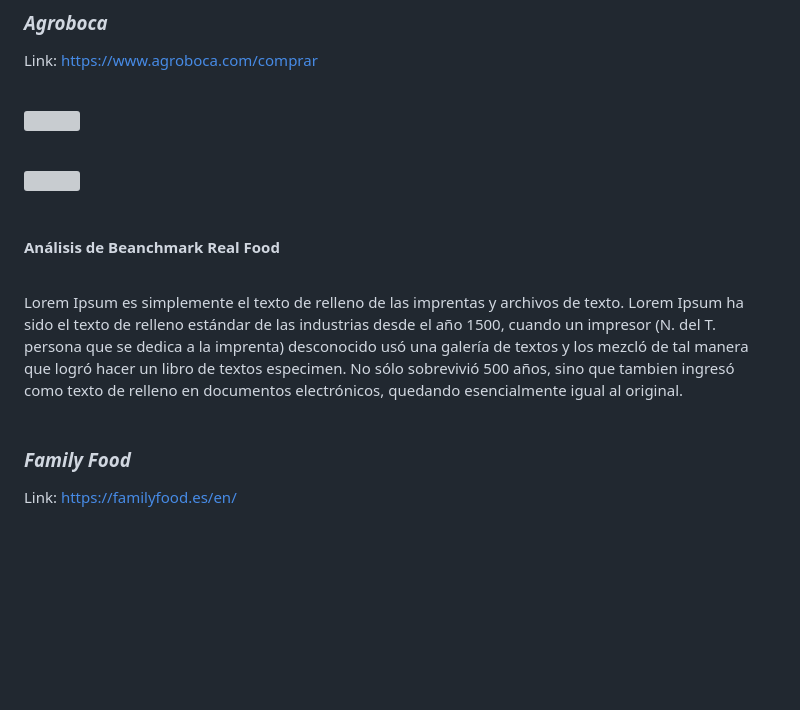
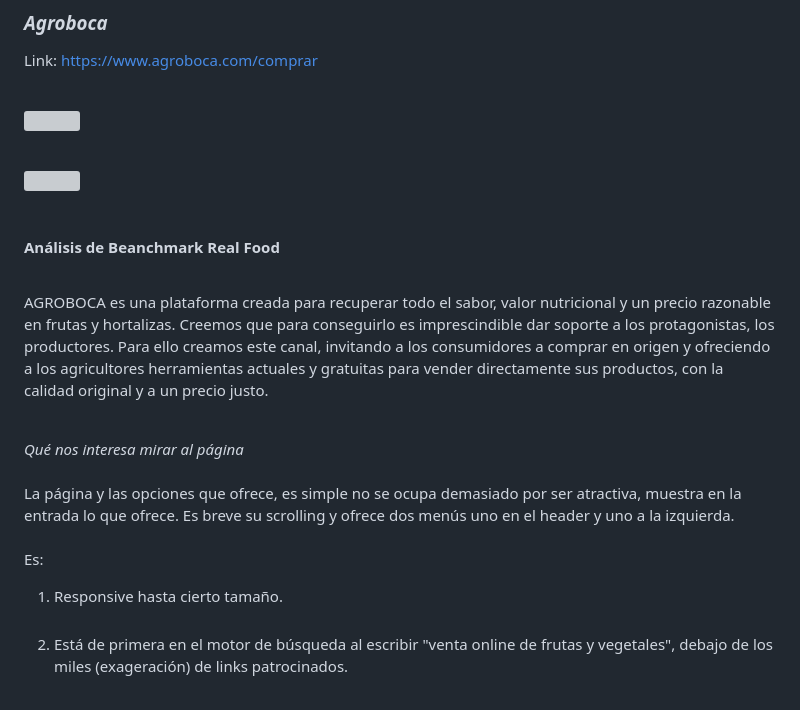
Before and after one commit to FranSSZZ/tropicoco, a Markdown page: README.md, the part around one of its changes. Rendered like a GitHub page; blank space fills up the shorter version; grey boxes are pictures that could not be loaded.

```diff
--- a/README.md
+++ b/README.md
@@ -122,8 +124,11 @@ Link: https://www.agroboca.com/comprar <br><br>
 
 #### Análisis de Beanchmark Real Food <br><br>
 
-Lorem Ipsum es simplemente el texto de relleno de las imprentas y archivos de texto. Lorem Ipsum ha sido el texto de relleno estándar de las industrias desde el año 1500, cuando un impresor (N. del T. persona que se dedica a la imprenta) desconocido usó una galería de textos y los mezcló de tal manera que logró hacer un libro de textos especimen. No sólo sobrevivió 500 años, sino que tambien ingresó como texto de relleno en documentos electrónicos, quedando esencialmente igual al original.<br><br>
+AGROBOCA es una plataforma creada para recuperar todo el sabor, valor nutricional y un precio razonable en frutas y hortalizas. Creemos que para conseguirlo es imprescindible dar soporte a los protagonistas, los productores. Para ello creamos este canal, invitando a los consumidores a comprar en origen y ofreciendo a los agricultores herramientas actuales y gratuitas para vender directamente sus productos, con la calidad original y a un precio justo.<br><br>
 
-### _Family Food_<br>
-Link: https://familyfood.es/en/ <br><br>
+_Qué nos interesa mirar al página_ <br><br>
+La página y las opciones que ofrece, es simple no se ocupa demasiado por ser atractiva, muestra en la entrada lo que ofrece. Es breve su scrolling y ofrece dos menús uno en el header y uno a la izquierda.<br><br>
+Es:
+1. Responsive hasta cierto tamaño.<br><br>
+2. Está de primera en el motor de búsqueda al escribir "venta online de frutas y vegetales", debajo de los miles (exageración) de links patrocinados.<br><br>
 
```
Also changed, not shown: other parts of README.md (+26 -12 lines).
